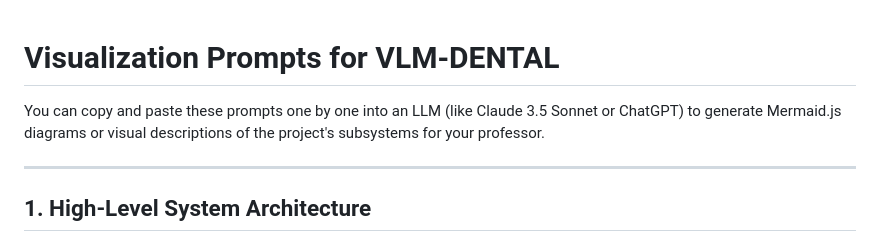
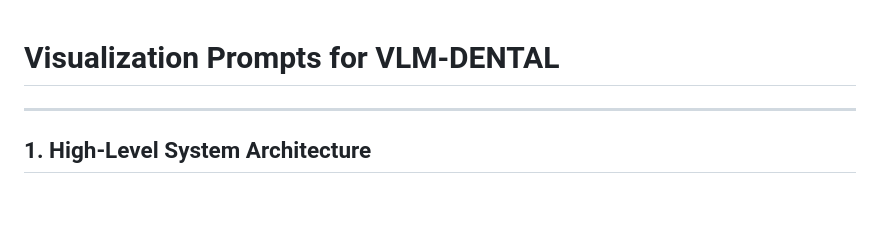
Before and after one commit to rezaxr14/VLM-DENTAL, a Markdown page: figures/visualization_prompts.md, the part around the change. Rendered like a GitHub page; blank space fills up the shorter version.

Commit message:
refactor the visualization_prompts

```diff
--- a/figures/visualization_prompts.md
+++ b/figures/visualization_prompts.md
@@ -1,6 +1,4 @@
 # Visualization Prompts for VLM-DENTAL
-
-You can copy and paste these prompts one by one into an LLM (like Claude 3.5 Sonnet or ChatGPT) to generate Mermaid.js diagrams or visual descriptions of the project's subsystems for your professor.
 
 ---
 
```
